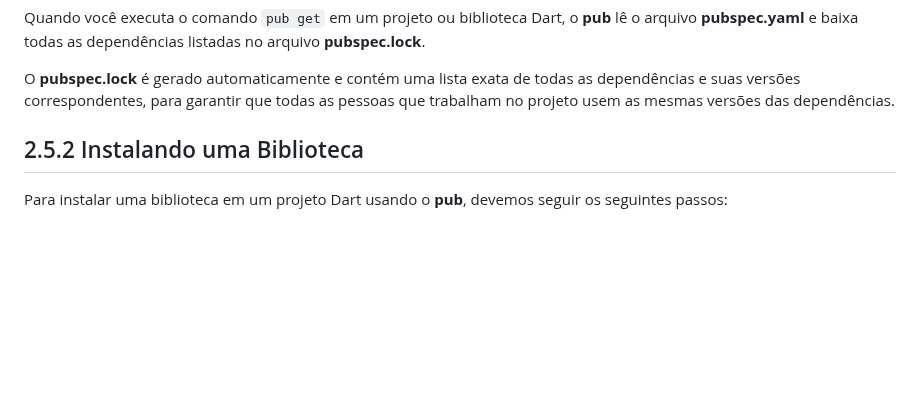
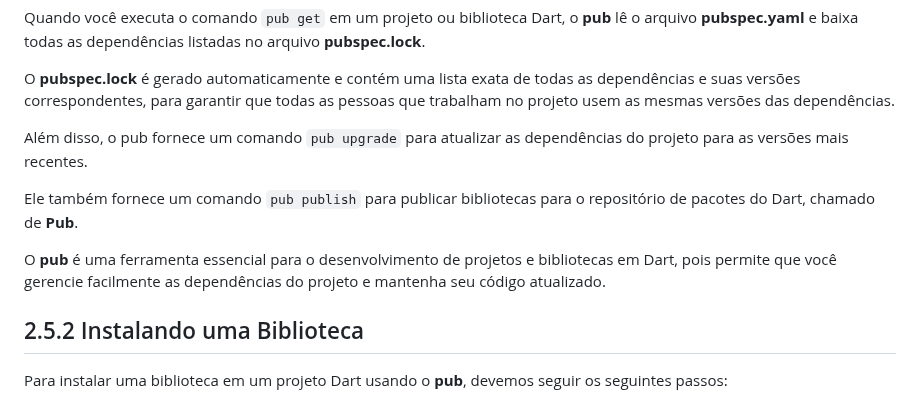
Before and after one commit to ricdtaveira/mobdev-parte-01, a Markdown page: 02-instalacao/README.md, the part around the change. Drawn GitHub-style; blank space fills up the shorter version.

Commit message:
Alterado em 09-04-2023

```diff
--- a/02-instalacao/README.md
+++ b/02-instalacao/README.md
@@ -172,6 +172,17 @@ O **pubspec.lock** é gerado automaticamente e contém uma lista exata de todas
 correspondentes, para garantir que todas as pessoas que trabalham no projeto usem as mesmas versões das
 dependências.
 >
+>
+Além disso, o pub fornece um comando `pub upgrade` para atualizar as dependências do projeto para as
+versões mais recentes.
+>
+Ele também fornece um comando `pub publish` para publicar bibliotecas para o repositório de pacotes do Dart,
+chamado de **Pub**.
+>
+>
+O **pub** é uma ferramenta essencial para o desenvolvimento de projetos e bibliotecas em Dart, pois
+permite que você gerencie facilmente as dependências do projeto e mantenha seu código atualizado.
+>
 
 ## 2.5.2 Instalando uma Biblioteca ##
 
```
